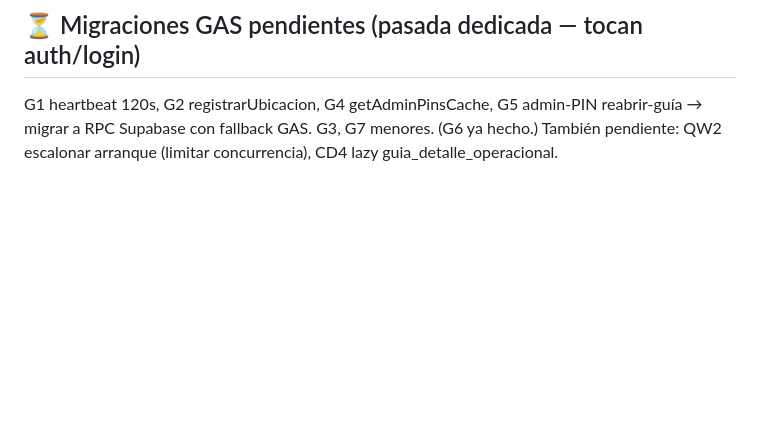
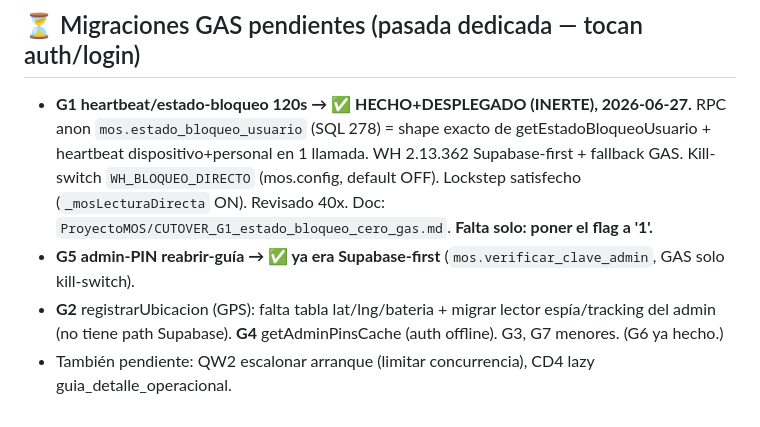
Before and after one commit to Levo19/warehouseMos-, a Markdown page: PERF_AUDIT_2026-06-27.md, the part around the change. Rendered like a GitHub page; blank space fills up the shorter version.

Commit message:
doc: PERF_AUDIT marca G1 hecho+desplegado (INERTE, falta flag)
Co-Authored-By: Claude Opus 4.8 (1M context) <noreply@anthropic.com>

```diff
--- a/PERF_AUDIT_2026-06-27.md
+++ b/PERF_AUDIT_2026-06-27.md
@@ -42,5 +42,7 @@ Detalle completo: workflow `w2y0h5j1c` output.
 - **MED** aliasing del parse-cache → `.slice()`. **LOW** tablas chicas → `_guardarSiCambia`. ✅
 
 ## ⏳ Migraciones GAS pendientes (pasada dedicada — tocan auth/login)
-G1 heartbeat 120s, G2 registrarUbicacion, G4 getAdminPinsCache, G5 admin-PIN reabrir-guía → migrar a RPC Supabase con fallback GAS. G3, G7 menores. (G6 ya hecho.)
-También pendiente: QW2 escalonar arranque (limitar concurrencia), CD4 lazy guia_detalle_operacional.
+- **G1 heartbeat/estado-bloqueo 120s → ✅ HECHO+DESPLEGADO (INERTE), 2026-06-27.** RPC anon `mos.estado_bloqueo_usuario` (SQL 278) = shape exacto de getEstadoBloqueoUsuario + heartbeat dispositivo+personal en 1 llamada. WH 2.13.362 Supabase-first + fallback GAS. Kill-switch `WH_BLOQUEO_DIRECTO` (mos.config, default OFF). Lockstep satisfecho (`_mosLecturaDirecta` ON). Revisado 40x. Doc: `ProyectoMOS/CUTOVER_G1_estado_bloqueo_cero_gas.md`. **Falta solo: poner el flag a '1'.**
+- **G5 admin-PIN reabrir-guía → ✅ ya era Supabase-first** (`mos.verificar_clave_admin`, GAS solo kill-switch).
+- **G2** registrarUbicacion (GPS): falta tabla lat/lng/bateria + migrar lector espía/tracking del admin (no tiene path Supabase). **G4** getAdminPinsCache (auth offline). G3, G7 menores. (G6 ya hecho.)
+- También pendiente: QW2 escalonar arranque (limitar concurrencia), CD4 lazy guia_detalle_operacional.
```
